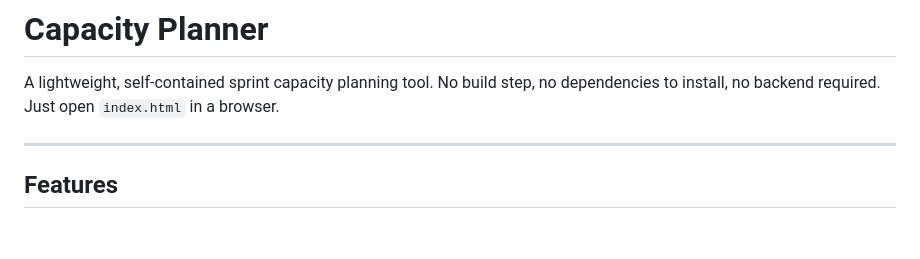
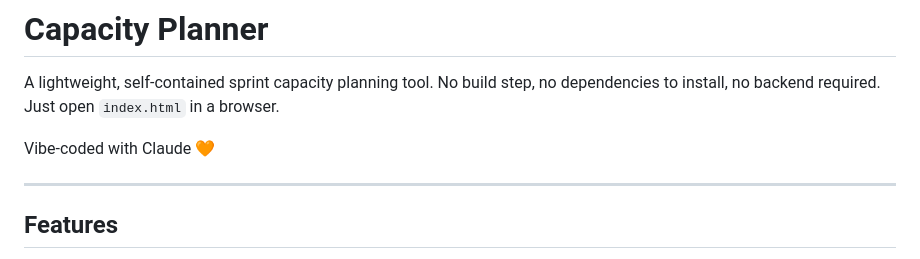
Before and after one commit to amireynoso/capacity-planner, a Markdown page: README.md, the part around the change. GitHub-like rendering; blank space fills up the shorter version.

Commit message:
Update README to add credit where credit is due

```diff
--- a/README.md
+++ b/README.md
@@ -1,6 +1,8 @@
 # Capacity Planner
 
 A lightweight, self-contained sprint capacity planning tool. No build step, no dependencies to install, no backend required. Just open `index.html` in a browser.
+
+Vibe-coded with Claude 🧡
 
 ---
 
```
